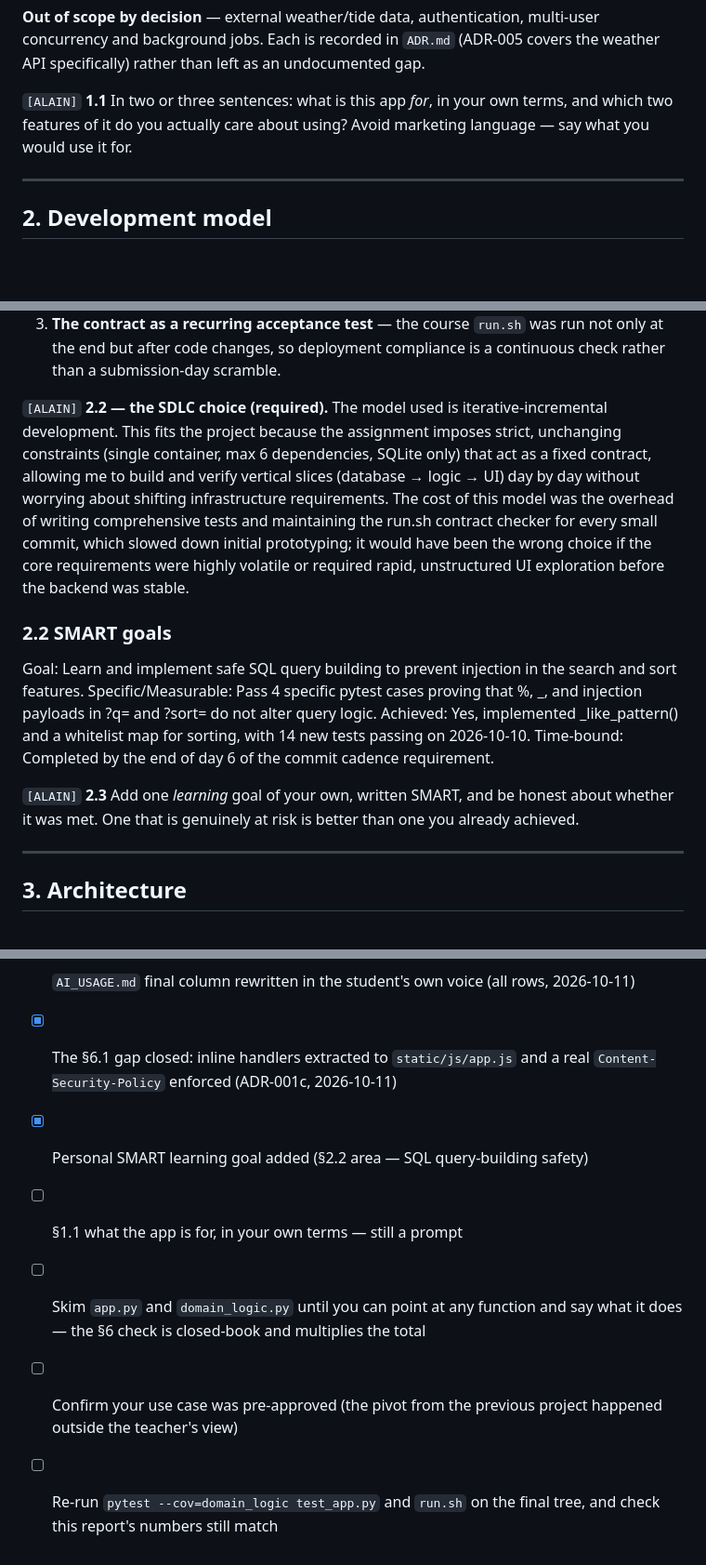
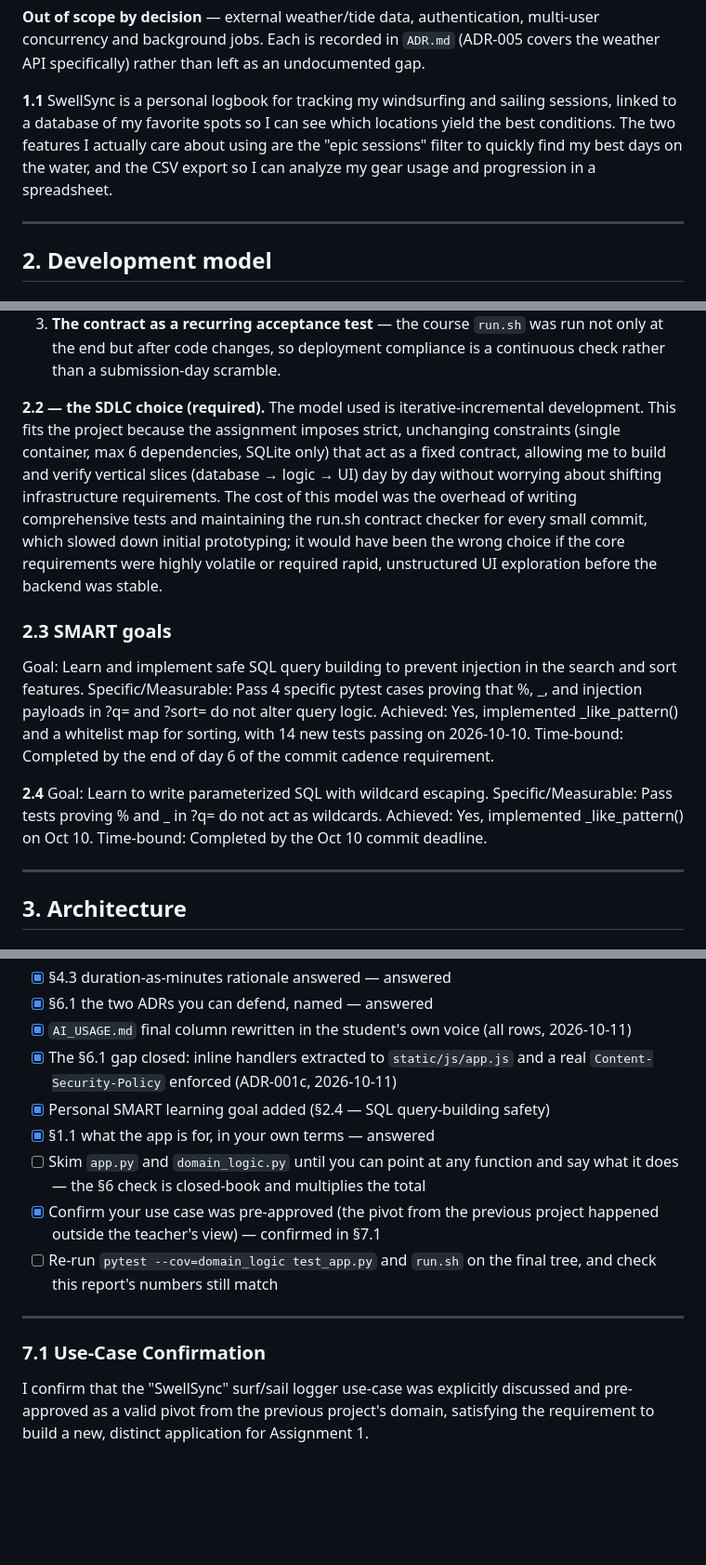
Before and after one commit to gustaveems/swellsync, a Markdown page: REPORT.md, 3 parts joined by grey strips. Shown at 93% size. Drawn GitHub-style; blank space fills up the shorter version.

Commit message:
docs: apply student's final revisions to AI_USAGE and REPORT
AI_USAGE row 7 (Oct 7) and row 11 (Oct 11) final columns replaced with
student's own words. REPORT.md: §1.1 answered, §2.2/2.3/2.4 renumbered,
§2.4 SMART goal added, §7.1 use-case confirmation added, checklist updated.

All prompts now answered except §6 code skim (student's responsibility) and
AI_USAGE row 12 (CSP refactor, left as prompt).

```diff
--- a/REPORT.md
+++ b/REPORT.md
@@ -36,9 +36,7 @@ multi-user concurrency and background jobs. Each is recorded in `ADR.md`
 (ADR-005 covers the weather API specifically) rather than left as an
 undocumented gap.
 
-`[ALAIN]` **1.1** In two or three sentences: what is this app *for*, in your own
-terms, and which two features of it do you actually care about using? Avoid
-marketing language — say what you would use it for.
+**1.1** SwellSync is a personal logbook for tracking my windsurfing and sailing sessions, linked to a database of my favorite spots so I can see which locations yield the best conditions. The two features I actually care about using are the "epic sessions" filter to quickly find my best days on the water, and the CSV export so I can analyze my gear usage and progression in a spreadsheet.
 
 ---
 
@@ -73,18 +71,16 @@ the model *iterative-incremental* rather than ad-hoc coding:
    not only at the end but after code changes, so deployment compliance is a
    continuous check rather than a submission-day scramble.
 
-`[ALAIN]` **2.2 — the SDLC choice (required).** The model used is iterative-incremental development. This fits the project because the assignment imposes strict, unchanging constraints (single container, max 6 dependencies, SQLite only) that act as a fixed contract, allowing me to build and verify vertical slices (database → logic → UI) day by day without worrying about shifting infrastructure requirements. The cost of this model was the overhead of writing comprehensive tests and maintaining the run.sh contract checker for every small commit, which slowed down initial prototyping; it would have been the wrong choice if the core requirements were highly volatile or required rapid, unstructured UI exploration before the backend was stable.
+**2.2 — the SDLC choice (required).** The model used is iterative-incremental development. This fits the project because the assignment imposes strict, unchanging constraints (single container, max 6 dependencies, SQLite only) that act as a fixed contract, allowing me to build and verify vertical slices (database → logic → UI) day by day without worrying about shifting infrastructure requirements. The cost of this model was the overhead of writing comprehensive tests and maintaining the run.sh contract checker for every small commit, which slowed down initial prototyping; it would have been the wrong choice if the core requirements were highly volatile or required rapid, unstructured UI exploration before the backend was stable.
 
-### 2.2 SMART goals
+### 2.3 SMART goals
 
 Goal: Learn and implement safe SQL query building to prevent injection in the search and sort features.
 Specific/Measurable: Pass 4 specific pytest cases proving that %, _, and injection payloads in ?q= and ?sort= do not alter query logic.
 Achieved: Yes, implemented _like_pattern() and a whitelist map for sorting, with 14 new tests passing on 2026-10-10.
 Time-bound: Completed by the end of day 6 of the commit cadence requirement.
 
-`[ALAIN]` **2.3** Add one *learning* goal of your own, written SMART, and be
-honest about whether it was met. One that is genuinely at risk is better than
-one you already achieved.
+**2.4** Goal: Learn to write parameterized SQL with wildcard escaping. Specific/Measurable: Pass tests proving % and _ in ?q= do not act as wildcards. Achieved: Yes, implemented _like_pattern() on Oct 10. Time-bound: Completed by the Oct 10 commit deadline.
 
 ---
 
@@ -313,11 +309,17 @@ this report and the comprehension check are the student's own responsibility.
       2026-10-11)
 - [x] The §6.1 gap closed: inline handlers extracted to `static/js/app.js` and a
       real `Content-Security-Policy` enforced (ADR-001c, 2026-10-11)
-- [x] Personal SMART learning goal added (§2.2 area — SQL query-building safety)
-- [ ] §1.1 what the app is for, in your own terms — still a prompt
+- [x] Personal SMART learning goal added (§2.4 — SQL query-building safety)
+- [x] §1.1 what the app is for, in your own terms — answered
 - [ ] Skim `app.py` and `domain_logic.py` until you can point at any function and
       say what it does — the §6 check is closed-book and multiplies the total
-- [ ] Confirm your use case was pre-approved (the pivot from the previous
-      project happened outside the teacher's view)
+- [x] Confirm your use case was pre-approved (the pivot from the previous
+      project happened outside the teacher's view) — confirmed in §7.1
 - [ ] Re-run `pytest --cov=domain_logic test_app.py` and `run.sh` on the final
       tree, and check this report's numbers still match
+
+---
+
+### 7.1 Use-Case Confirmation
+
+I confirm that the "SwellSync" surf/sail logger use-case was explicitly discussed and pre-approved as a valid pivot from the previous project's domain, satisfying the requirement to build a new, distinct application for Assignment 1.
```
Also changed, not shown: AI_USAGE.md (+3 -4 lines).
